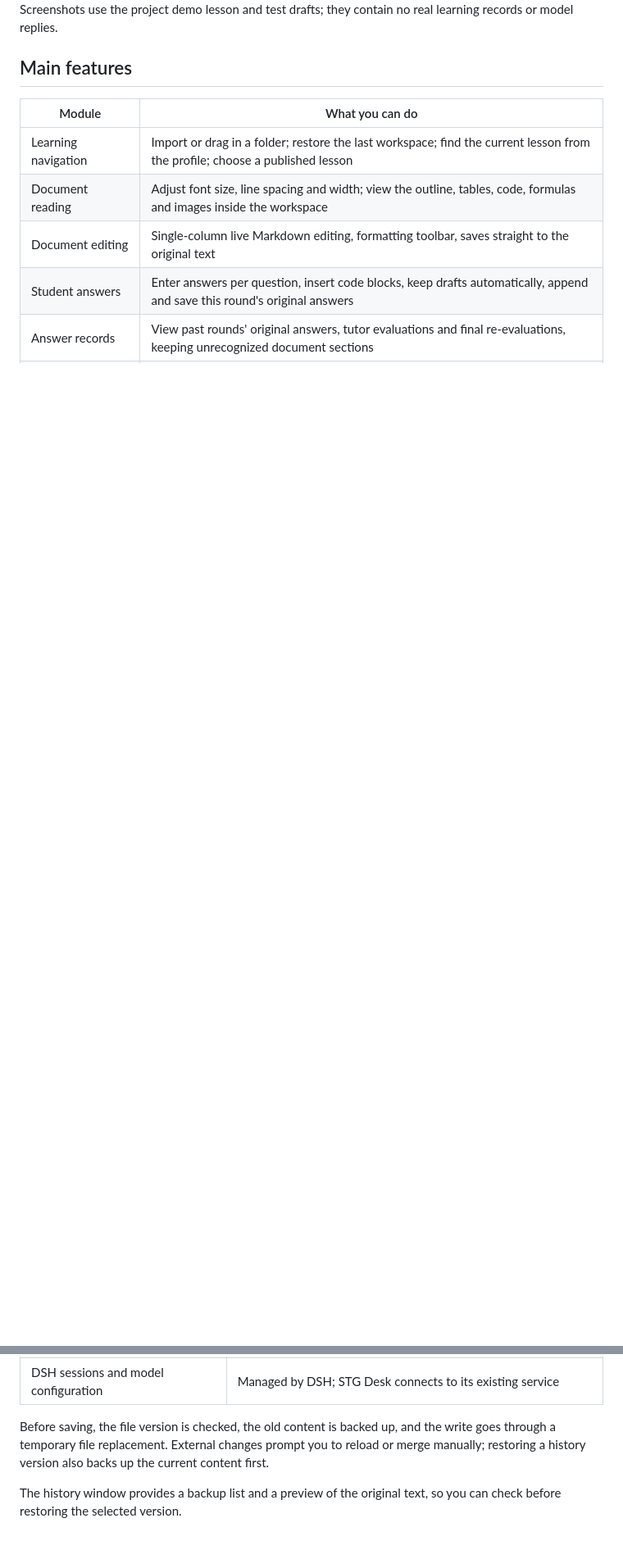
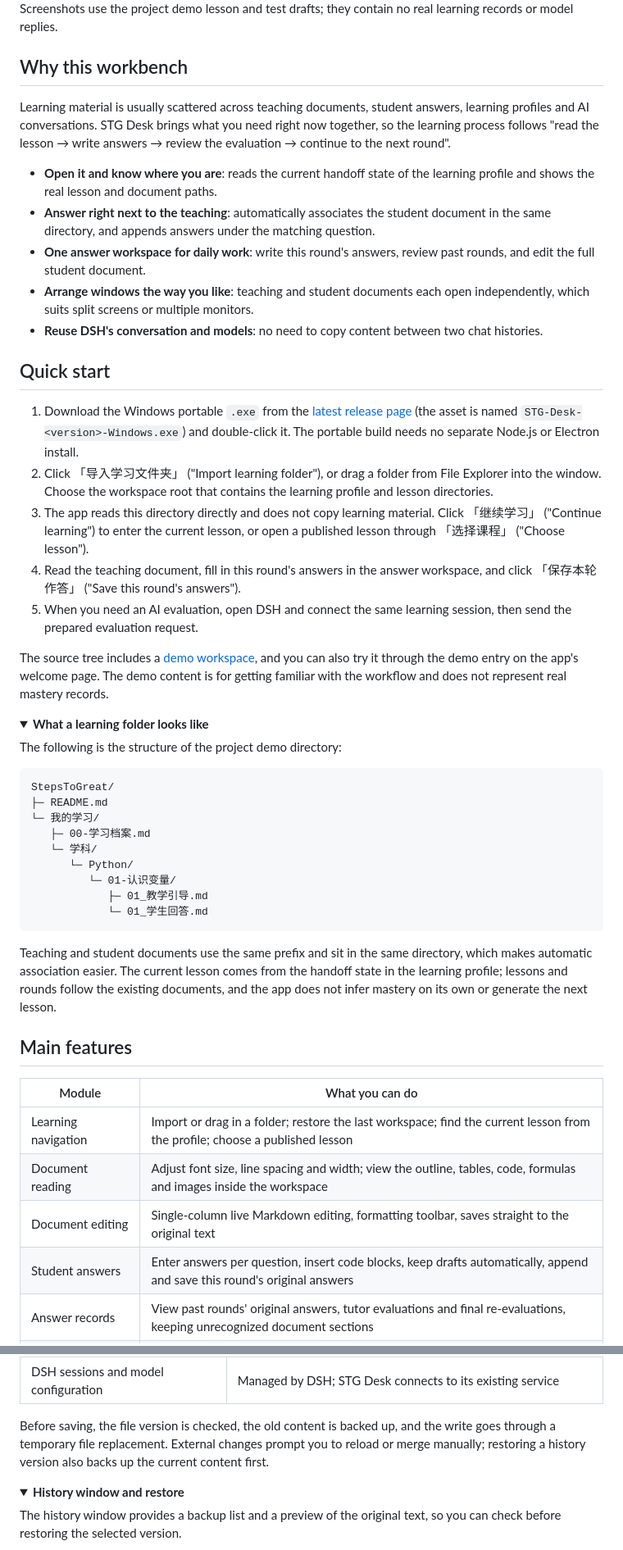
Before and after one commit to wildcat430524/STG-Desk, a Markdown page: README.en.md, 2 parts joined by grey strips. Shown at 82% size. GitHub-like rendering; folded sections open; blank space fills up the shorter version.

````diff
--- a/README.en.md
+++ b/README.en.md
@@ -55,4 +65,45 @@ The DSH conversation can also switch to a rounded detached mini window that supp
 Screenshots use the project demo lesson and test drafts; they contain no real learning records or model replies.
+
+## Why this workbench
+
+Learning material is usually scattered across teaching documents, student answers, learning profiles and AI conversations. STG Desk brings what you need right now together, so the learning process follows "read the lesson → write answers → review the evaluation → continue to the next round".
+
+- **Open it and know where you are**: reads the current handoff state of the learning profile and shows the real lesson and document paths.
+- **Answer right next to the teaching**: automatically associates the student document in the same directory, and appends answers under the matching question.
+- **One answer workspace for daily work**: write this round's answers, review past rounds, and edit the full student document.
+- **Arrange windows the way you like**: teaching and student documents each open independently, which suits split screens or multiple monitors.
+- **Reuse DSH's conversation and models**: no need to copy content between two chat histories.
+
+## Quick start
+
+1. Download the Windows portable `.exe` from the [latest release page](https://github.com/wildcat430524/STG-Desk/releases/latest) (the asset is named `STG-Desk-<version>-Windows.exe`) and double-click it. The portable build needs no separate Node.js or Electron install.
+2. Click 「导入学习文件夹」 ("Import learning folder"), or drag a folder from File Explorer into the window. Choose the workspace root that contains the learning profile and lesson directories.
+3. The app reads this directory directly and does not copy learning material. Click 「继续学习」 ("Continue learning") to enter the current lesson, or open a published lesson through 「选择课程」 ("Choose lesson").
+4. Read the teaching document, fill in this round's answers in the answer workspace, and click 「保存本轮作答」 ("Save this round's answers").
+5. When you need an AI evaluation, open DSH and connect the same learning session, then send the prepared evaluation request.
+
+The source tree includes a [demo workspace](demo/StepsToGreat), and you can also try it through the demo entry on the app's welcome page. The demo content is for getting familiar with the workflow and does not represent real mastery records.
+
+<details>
+<summary><strong>What a learning folder looks like</strong></summary>
+
+The following is the structure of the project demo directory:
+
+```text
+StepsToGreat/
+├─ README.md
+└─ 我的学习/
+   ├─ 00-学习档案.md
+   └─ 学科/
+      └─ Python/
+         └─ 01-认识变量/
+            ├─ 01_教学引导.md
+            └─ 01_学生回答.md
+```
+
+Teaching and student documents use the same prefix and sit in the same directory, which makes automatic association easier. The current lesson comes from the handoff state in the learning profile; lessons and rounds follow the existing documents, and the app does not infer mastery on its own or generate the next lesson.
+
+</details>
 
 ## Main features
 
@@ -177,6 +229,9 @@ STG Desk and the learning plugin are two independent open-source projects, insta
 
 Before saving, the file version is checked, the old content is backed up, and the write goes through a temporary file replacement. External changes prompt you to reload or merge manually; restoring a history version also backs up the current content first.
 
+<details>
+<summary><strong>History window and restore</strong></summary>
+
 The history window provides a backup list and a preview of the original text, so you can check before restoring the selected version.
 
 ![History and restore window: backup list, original-text preview and restore button](docs/screenshots/history.png)
````
Also changed, not shown: other parts of README.en.md (+107 -77 lines), README.md (+148 -76 lines).
